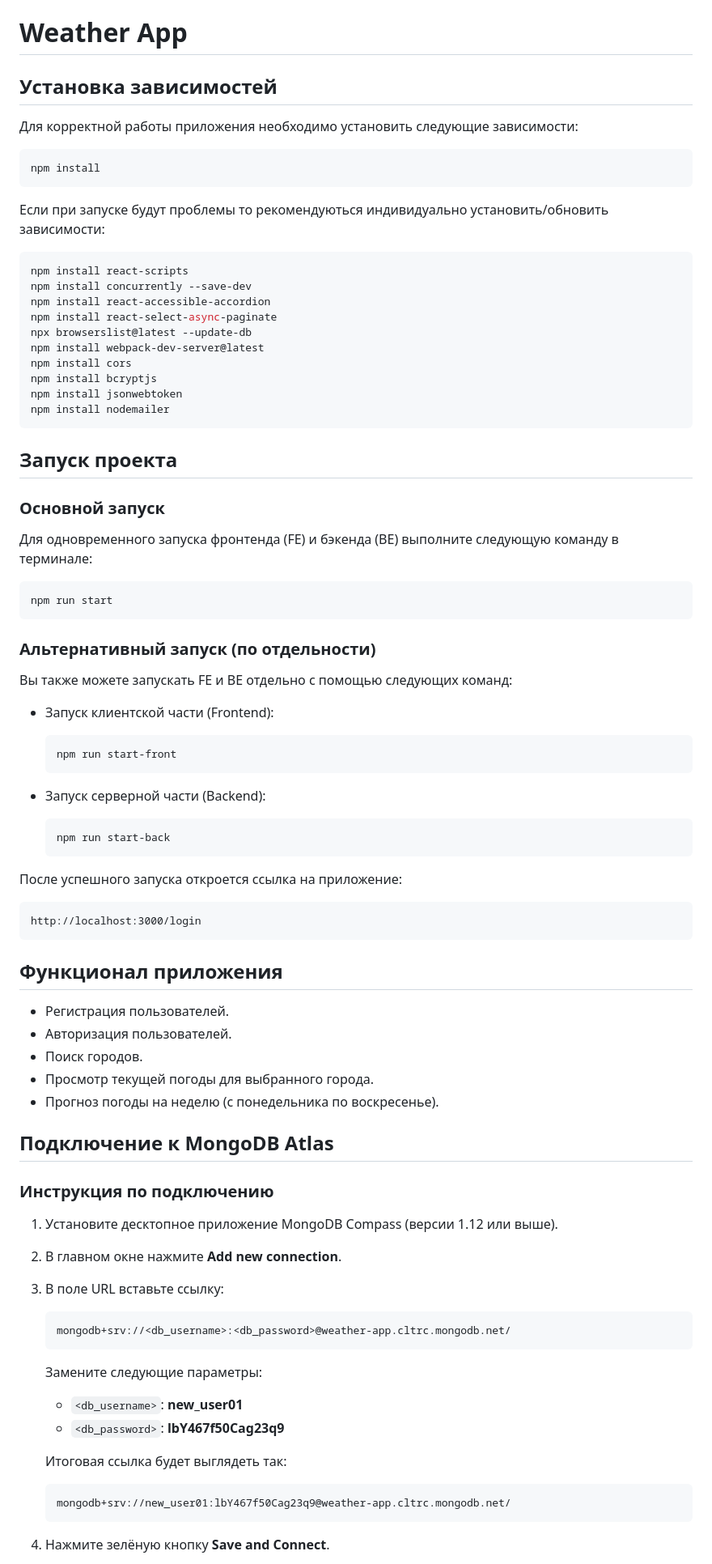
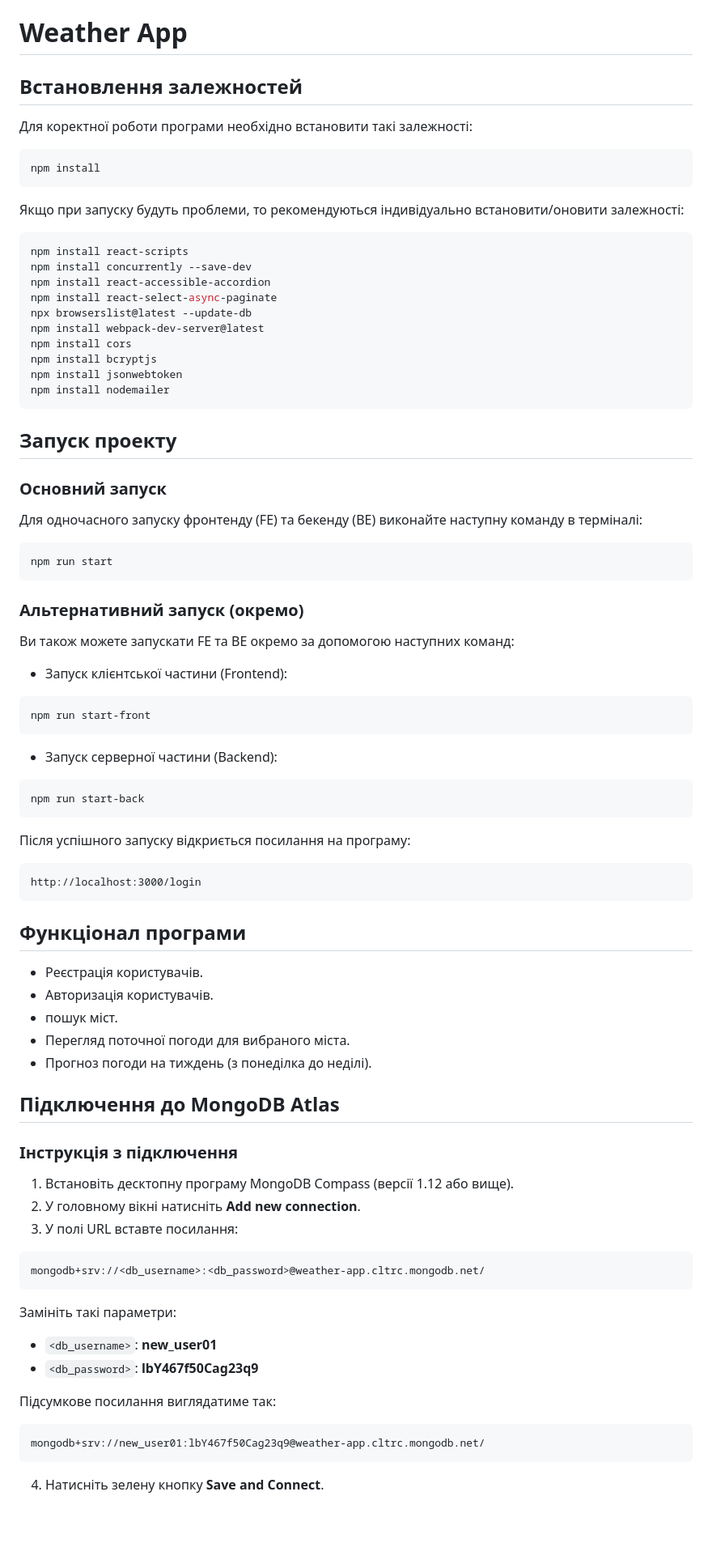
Before and after one commit to Ivan-hot/Weather-app-FE_BE, a Markdown page: README.md, the part around the change printed below. Shown: that part at 81% size. GitHub-like rendering; blank space fills up the shorter version.

`````diff
--- a/README.md
+++ b/README.md
@@ -1,14 +1,14 @@
 # Weather App
 
-## Установка зависимостей
+## Встановлення залежностей
 
-Для корректной работы приложения необходимо установить следующие зависимости:
+Для коректної роботи програми необхідно встановити такі залежності:
 
-```bash
+``` bash
 npm install
-```
-Если при запуске будут проблемы то рекомендуються индивидуально установить/обновить зависимости:
-```bash
+````
+Якщо при запуску будуть проблеми, то рекомендуються індивідуально встановити/оновити залежності:
+``` bash
 npm install react-scripts
 npm install concurrently --save-dev
 npm install react-accessible-accordion
@@ -19,69 +19,69 @@ npm install cors
 npm install bcryptjs
 npm install jsonwebtoken
 npm install nodemailer
-```
+````
 
-## Запуск проекта
+## Запуск проекту
 
-### Основной запуск
+### Основний запуск
 
-Для одновременного запуска фронтенда (FE) и бэкенда (BE) выполните следующую команду в терминале:
+Для одночасного запуску фронтенду (FE) та бекенду (BE) виконайте наступну команду в терміналі:
 
-```bash
+``` bash
 npm run start
-```
+````
 
-### Альтернативный запуск (по отдельности)
+### Альтернативний запуск (окремо)
 
-Вы также можете запускать FE и BE отдельно с помощью следующих команд:
+Ви також можете запускати FE та BE окремо за допомогою наступних команд:
 
-- Запуск клиентской части (Frontend):
+- Запуск клієнтської частини (Frontend):
 
-  ```bash
-  npm run start-front
-  ```
+ ``` bash
+ npm run start-front
+ ````
 
-- Запуск серверной части (Backend):
+- Запуск серверної частини (Backend):
 
-  ```bash
-  npm run start-back
-  ```
+ ``` bash
+ npm run start-back
+ ````
 
-После успешного запуска откроется ссылка на приложение:
+Після успішного запуску відкриється посилання на програму:
 
-```
+````
 http://localhost:3000/login
-```
+````
 
-## Функционал приложения
+## Функціонал програми
 
-- Регистрация пользователей.
-- Авторизация пользователей.
-- Поиск городов.
-- Просмотр текущей погоды для выбранного города.
-- Прогноз погоды на неделю (с понедельника по воскресенье).
+- Реєстрація користувачів.
+- Авторизація користувачів.
+- пошук міст.
+- Перегляд поточної погоди для вибраного міста.
+- Прогноз погоди на тиждень (з понеділка до неділі).
 
-## Подключение к MongoDB Atlas
+## Підключення до MongoDB Atlas
 
-### Инструкция по подключению
+### Інструкція з підключення
 
-1. Установите десктопное приложение MongoDB Compass (версии 1.12 или выше).
-2. В главном окне нажмите **Add new connection**.
-3. В поле URL вставьте ссылку:
+1. Встановіть десктопну програму MongoDB Compass (версії 1.12 або вище).
+2. У головному вікні натисніть **Add new connection**.
+3. У полі URL вставте посилання:
 
-   ```
-   mongodb+srv://<db_username>:<db_password>@weather-app.cltrc.mongodb.net/
-   ```
+ ````
+ mongodb+srv://<db_username>:<db_password>@weather-app.cltrc.mongodb.net/
+ ````
 
-   Замените следующие параметры:
-   - `<db_username>`: **new_user01**
-   - `<db_password>`: **lbY467f50Cag23q9**
+ Замініть такі параметри:
+ - `<db_username>`: **new_user01**
+ - `<db_password>`: **lbY467f50Cag23q9**
 
-   Итоговая ссылка будет выглядеть так:
+ Підсумкове посилання виглядатиме так:
 
-   ```
-   mongodb+srv://new_user01:lbY467f50Cag23q9@weather-app.cltrc.mongodb.net/
-   ```
+ ````
+ mongodb+srv://new_user01:lbY467f50Cag23q9@weather-app.cltrc.mongodb.net/
+ ````
 
-4. Нажмите зелёную кнопку **Save and Connect**.
+4. Натисніть зелену кнопку **Save and Connect**.
 
`````
Also changed, not shown: other parts of README.md (+2 -2 lines).
